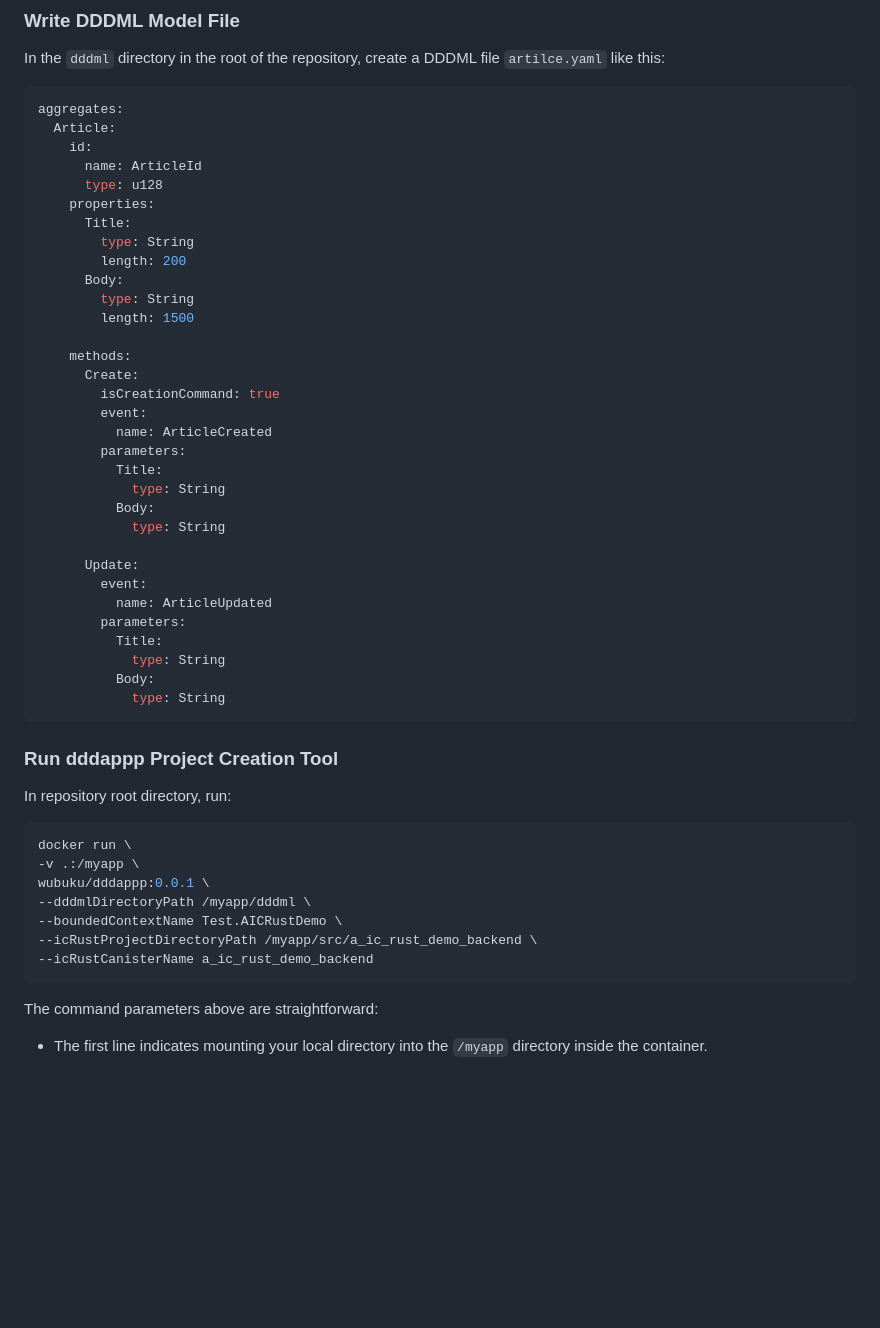
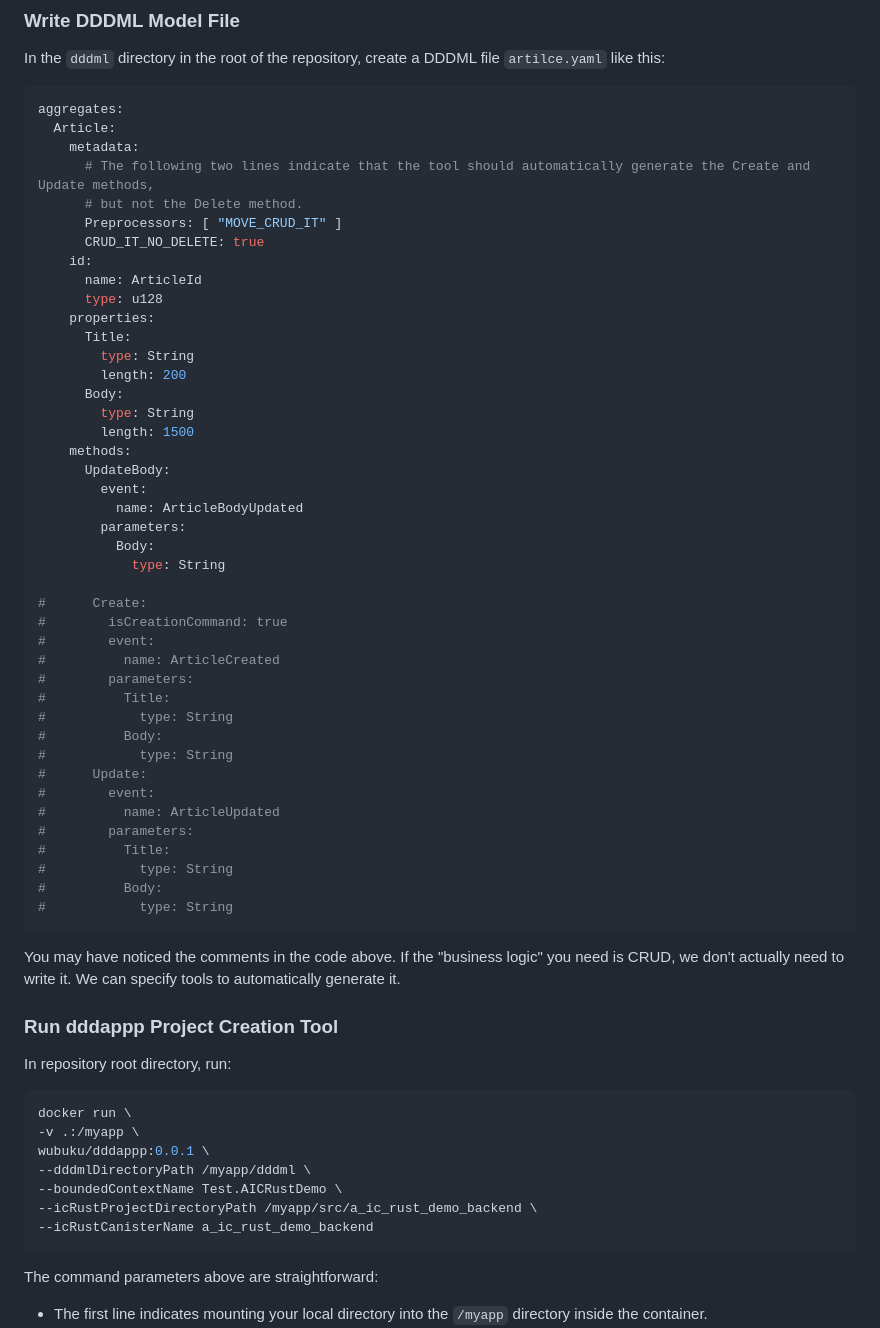
Before and after one commit to dddappp/A-IC-Rust-Demo, a Markdown page: README.md, the part around one of its changes. GitHub-like rendering; blank space fills up the shorter version.

````diff
--- a/README.md
+++ b/README.md
@@ -29,6 +29,11 @@ In the `dddml` directory in the root of the repository, create a DDDML file `art
 ```yaml
 aggregates:
   Article:
+    metadata:
+      # The following two lines indicate that the tool should automatically generate the Create and Update methods,
+      # but not the Delete method.
+      Preprocessors: [ "MOVE_CRUD_IT" ]
+      CRUD_IT_NO_DELETE: true
     id:
       name: ArticleId
       type: u128
@@ -39,27 +44,36 @@ aggregates:
       Body:
         type: String
         length: 1500
-
     methods:
-      Create:
-        isCreationCommand: true
+      UpdateBody:
         event:
-          name: ArticleCreated
+          name: ArticleBodyUpdated
         parameters:
-          Title:
-            type: String
           Body:
             type: String
 
-      Update:
-        event:
-          name: ArticleUpdated
-        parameters:
-          Title:
-            type: String
-          Body:
-            type: String
+#      Create:
+#        isCreationCommand: true
+#        event:
+#          name: ArticleCreated
+#        parameters:
+#          Title:
+#            type: String
+#          Body:
+#            type: String
+#      Update:
+#        event:
+#          name: ArticleUpdated
+#        parameters:
+#          Title:
+#            type: String
+#          Body:
+#            type: String
 ```
+
+You may have noticed the comments in the code above.
+If the "business logic" you need is CRUD, we don't actually need to write it.
+We can specify tools to automatically generate it.
 
 ### Run dddappp Project Creation Tool
 
@@ -75,7 +89,6 @@ wubuku/dddappp:0.0.1 \
 --icRustCanisterName a_ic_rust_demo_backend
 ```
 
-
 The command parameters above are straightforward:
 
 * The first line indicates mounting your local directory into the `/myapp` directory inside the container.
````
Also changed, not shown: other parts of README.md (+8 -33 lines).
